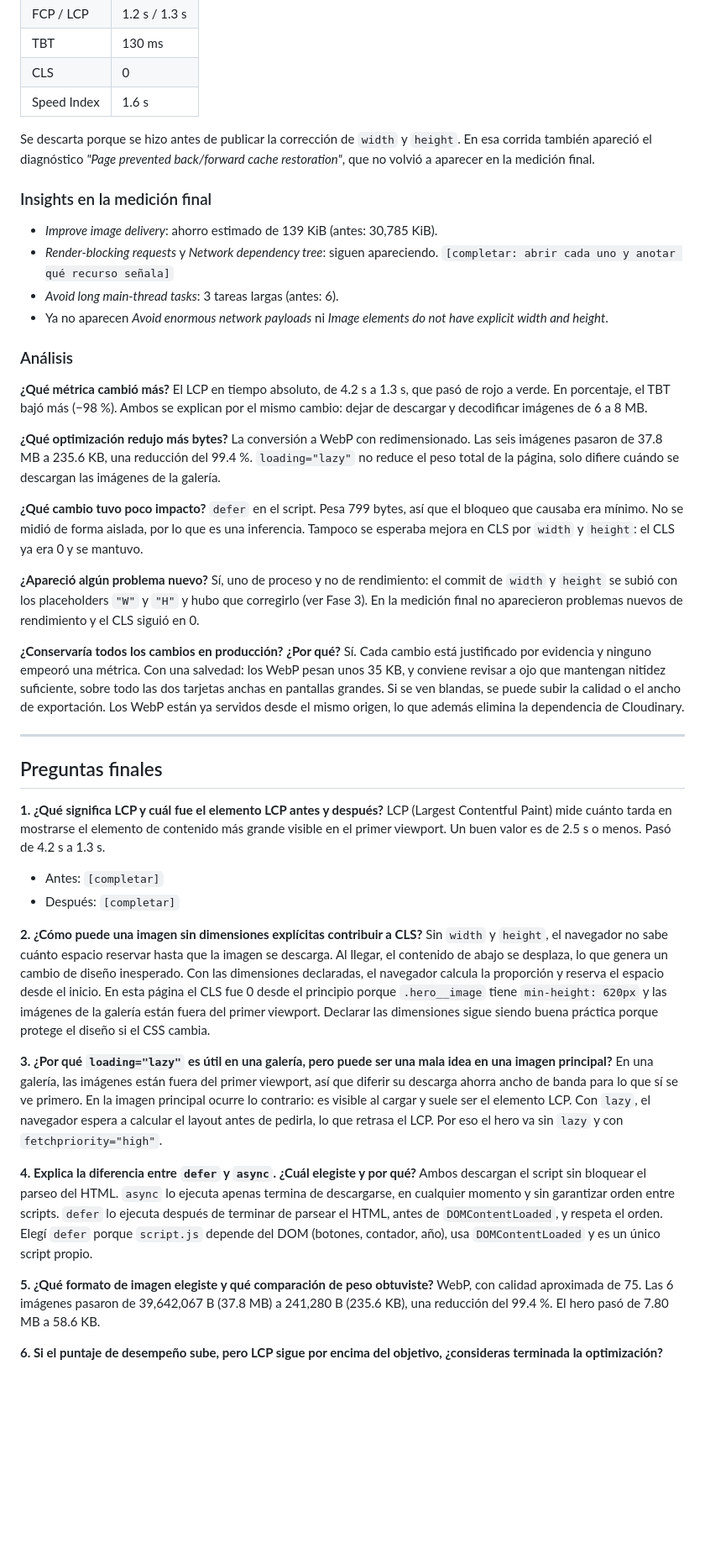
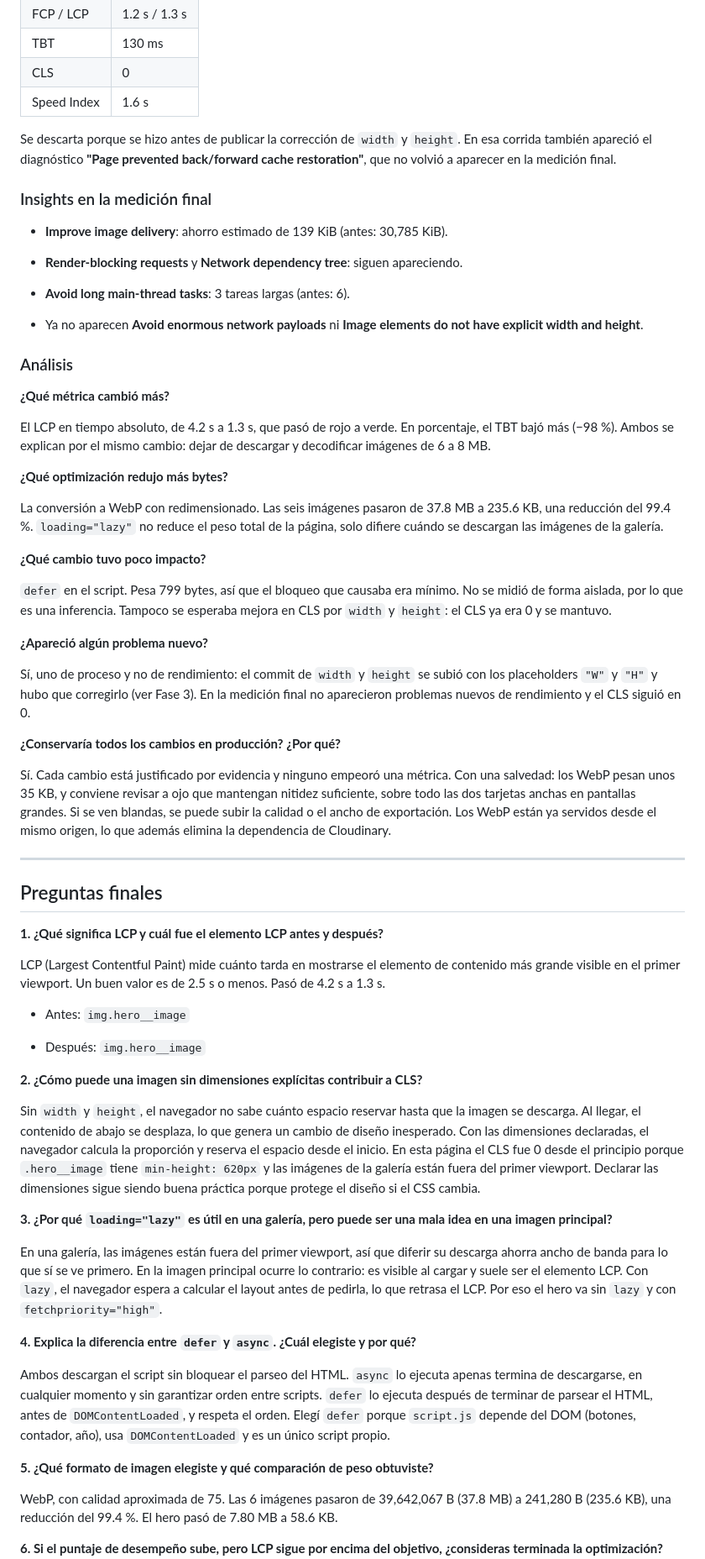
Before and after one commit to Flavia-Valencia/astrobitacora-auditoria, a Markdown page: AUDITORIA.md, the part around one of its changes. Shown at 84% size. GitHub-like rendering; blank space fills up the shorter version.

Commit message:
docs: completar bitacora de auditoria y optimizacion

```diff
--- a/AUDITORIA.md
+++ b/AUDITORIA.md
@@ -152,30 +177,38 @@ Evidencias: `evidencias/final-puntaje.png`, `evidencias/final-metricas.png` y `e
 | CLS | 0 |
 | Speed Index | 1.6 s |
 
-Se descarta porque se hizo antes de publicar la corrección de `width` y `height`. En esa corrida también apareció el diagnóstico *"Page prevented back/forward cache restoration"*, que no volvió a aparecer en la medición final.
+Se descarta porque se hizo antes de publicar la corrección de `width` y `height`. En esa corrida también apareció el diagnóstico **"Page prevented back/forward cache restoration"**, que no volvió a aparecer en la medición final.
 
 ### Insights en la medición final
 
-- *Improve image delivery*: ahorro estimado de 139 KiB (antes: 30,785 KiB).
-- *Render-blocking requests* y *Network dependency tree*: siguen apareciendo. `[completar: abrir cada uno y anotar qué recurso señala]`
-- *Avoid long main-thread tasks*: 3 tareas largas (antes: 6).
-- Ya no aparecen *Avoid enormous network payloads* ni *Image elements do not have explicit width and height*.
+- **Improve image delivery**: ahorro estimado de 139 KiB (antes: 30,785 KiB).
+
+- **Render-blocking requests** y **Network dependency tree**: siguen apareciendo.
+
+- **Avoid long main-thread tasks**: 3 tareas largas (antes: 6).
+
+- Ya no aparecen **Avoid enormous network payloads** ni **Image elements do not have explicit width and height**.
 
 ### Análisis
 
 **¿Qué métrica cambió más?**
+
 El LCP en tiempo absoluto, de 4.2 s a 1.3 s, que pasó de rojo a verde. En porcentaje, el TBT bajó más (−98 %). Ambos se explican por el mismo cambio: dejar de descargar y decodificar imágenes de 6 a 8 MB.
 
 **¿Qué optimización redujo más bytes?**
+
 La conversión a WebP con redimensionado. Las seis imágenes pasaron de 37.8 MB a 235.6 KB, una reducción del 99.4 %. `loading="lazy"` no reduce el peso total de la página, solo difiere cuándo se descargan las imágenes de la galería.
 
 **¿Qué cambio tuvo poco impacto?**
+
 `defer` en el script. Pesa 799 bytes, así que el bloqueo que causaba era mínimo. No se midió de forma aislada, por lo que es una inferencia. Tampoco se esperaba mejora en CLS por `width` y `height`: el CLS ya era 0 y se mantuvo.
 
 **¿Apareció algún problema nuevo?**
+
 Sí, uno de proceso y no de rendimiento: el commit de `width` y `height` se subió con los placeholders `"W"` y `"H"` y hubo que corregirlo (ver Fase 3). En la medición final no aparecieron problemas nuevos de rendimiento y el CLS siguió en 0.
 
 **¿Conservaría todos los cambios en producción? ¿Por qué?**
+
 Sí. Cada cambio está justificado por evidencia y ninguno empeoró una métrica. Con una salvedad: los WebP pesan unos 35 KB, y conviene revisar a ojo que mantengan nitidez suficiente, sobre todo las dos tarjetas anchas en pantallas grandes. Si se ven blandas, se puede subir la calidad o el ancho de exportación. Los WebP están ya servidos desde el mismo origen, lo que además elimina la dependencia de Cloudinary.
 
 ---
@@ -183,20 +216,27 @@ Sí. Cada cambio está justificado por evidencia y ninguno empeoró una métrica
 ## Preguntas finales
 
 **1. ¿Qué significa LCP y cuál fue el elemento LCP antes y después?**
+
 LCP (Largest Contentful Paint) mide cuánto tarda en mostrarse el elemento de contenido más grande visible en el primer viewport. Un buen valor es de 2.5 s o menos. Pasó de 4.2 s a 1.3 s.
-- Antes: `[completar]`
-- Después: `[completar]`
+
+- Antes: `img.hero__image`
+
+- Después: `img.hero__image`
 
 **2. ¿Cómo puede una imagen sin dimensiones explícitas contribuir a CLS?**
+
 Sin `width` y `height`, el navegador no sabe cuánto espacio reservar hasta que la imagen se descarga. Al llegar, el contenido de abajo se desplaza, lo que genera un cambio de diseño inesperado. Con las dimensiones declaradas, el navegador calcula la proporción y reserva el espacio desde el inicio. En esta página el CLS fue 0 desde el principio porque `.hero__image` tiene `min-height: 620px` y las imágenes de la galería están fuera del primer viewport. Declarar las dimensiones sigue siendo buena práctica porque protege el diseño si el CSS cambia.
 
 **3. ¿Por qué `loading="lazy"` es útil en una galería, pero puede ser una mala idea en una imagen principal?**
+
 En una galería, las imágenes están fuera del primer viewport, así que diferir su descarga ahorra ancho de banda para lo que sí se ve primero. En la imagen principal ocurre lo contrario: es visible al cargar y suele ser el elemento LCP. Con `lazy`, el navegador espera a calcular el layout antes de pedirla, lo que retrasa el LCP. Por eso el hero va sin `lazy` y con `fetchpriority="high"`.
 
 **4. Explica la diferencia entre `defer` y `async`. ¿Cuál elegiste y por qué?**
+
 Ambos descargan el script sin bloquear el parseo del HTML. `async` lo ejecuta apenas termina de descargarse, en cualquier momento y sin garantizar orden entre scripts. `defer` lo ejecuta después de terminar de parsear el HTML, antes de `DOMContentLoaded`, y respeta el orden. Elegí `defer` porque `script.js` depende del DOM (botones, contador, año), usa `DOMContentLoaded` y es un único script propio.
 
 **5. ¿Qué formato de imagen elegiste y qué comparación de peso obtuviste?**
+
 WebP, con calidad aproximada de 75. Las 6 imágenes pasaron de 39,642,067 B (37.8 MB) a 241,280 B (235.6 KB), una reducción del 99.4 %. El hero pasó de 7.80 MB a 58.6 KB.
 
 **6. Si el puntaje de desempeño sube, pero LCP sigue por encima del objetivo, ¿consideras terminada la optimización?**
```
Also changed, not shown: other parts of AUDITORIA.md (+38 -6 lines).
